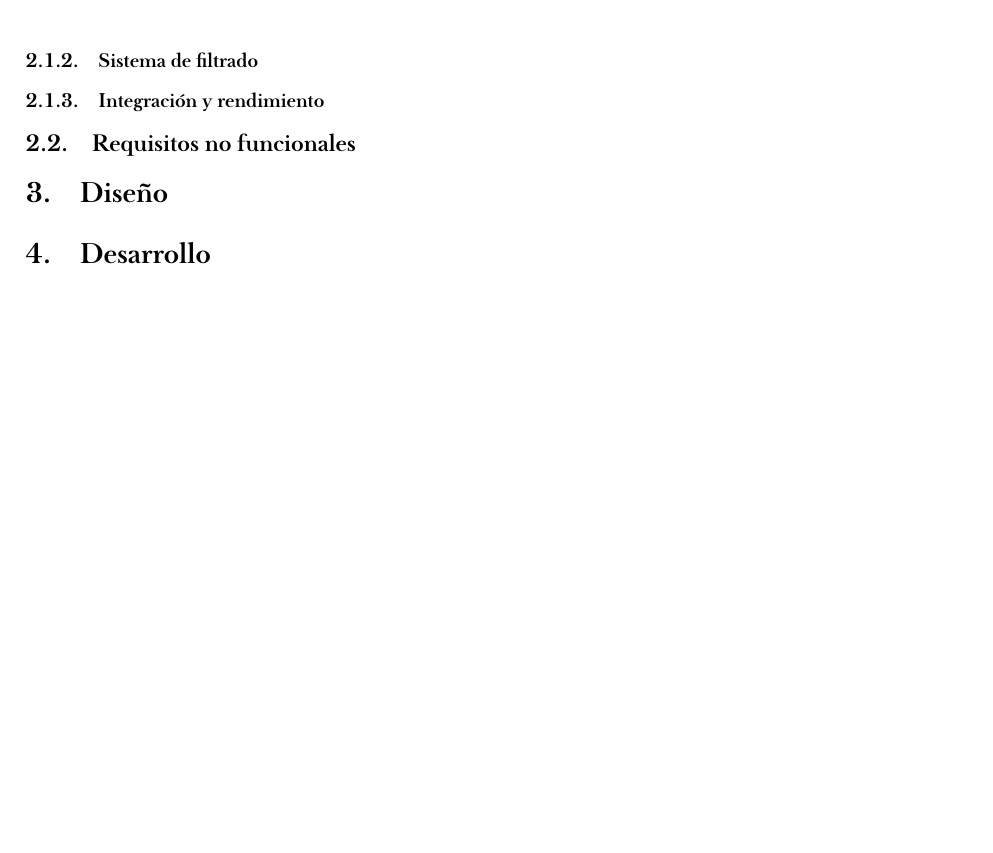
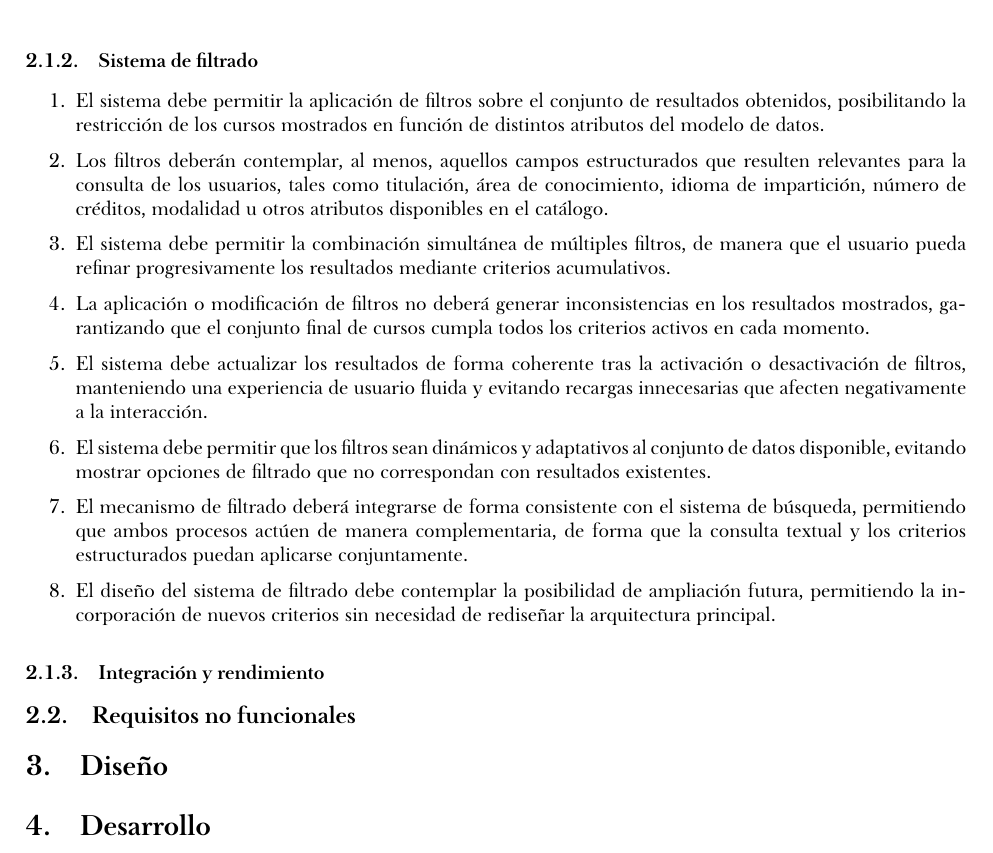
Before and after one commit to Pirito10/TFG-Memoria, a LaTeX document (memoria_TFG.tex): part of page 5 of 6, cut so that both start at the same text, the shorter picture padded with empty space. Compiled offline with XeLaTeX; a missing font is replaced by an installed copy or a similar font.

Commit message:
add filtering system

```diff
--- a/memoria_TFG.tex
+++ b/memoria_TFG.tex
@@ -110,6 +110,23 @@ Se entiende por requisito funcional aquel que describe las capacidades concretas
 % * Sistema de filtrado
 % **************************************************
 \subsubsection{Sistema de filtrado}
+\begin{enumerate}
+    \item El sistema debe permitir la aplicación de filtros sobre el conjunto de resultados obtenidos, posibilitando la restricción de los cursos mostrados en función de distintos atributos del modelo de datos.
+
+    \item Los filtros deberán contemplar, al menos, aquellos campos estructurados que resulten relevantes para la consulta de los usuarios, tales como titulación, área de conocimiento, idioma de impartición, número de créditos, modalidad u otros atributos disponibles en el catálogo.
+
+    \item El sistema debe permitir la combinación simultánea de múltiples filtros, de manera que el usuario pueda refinar progresivamente los resultados mediante criterios acumulativos.
+
+    \item La aplicación o modificación de filtros no deberá generar inconsistencias en los resultados mostrados, garantizando que el conjunto final de cursos cumpla todos los criterios activos en cada momento.
+
+    \item El sistema debe actualizar los resultados de forma coherente tras la activación o desactivación de filtros, manteniendo una experiencia de usuario fluida y evitando recargas innecesarias que afecten negativamente a la interacción.
+
+    \item El sistema debe permitir que los filtros sean dinámicos y adaptativos al conjunto de datos disponible, evitando mostrar opciones de filtrado que no correspondan con resultados existentes.
+
+    \item El mecanismo de filtrado deberá integrarse de forma consistente con el sistema de búsqueda, permitiendo que ambos procesos actúen de manera complementaria, de forma que la consulta textual y los criterios estructurados puedan aplicarse conjuntamente.
+
+    \item El diseño del sistema de filtrado debe contemplar la posibilidad de ampliación futura, permitiendo la incorporación de nuevos criterios sin necesidad de rediseñar la arquitectura principal.
+\end{enumerate}
 
 % **************************************************
 % * Integración y rendimiento
```
